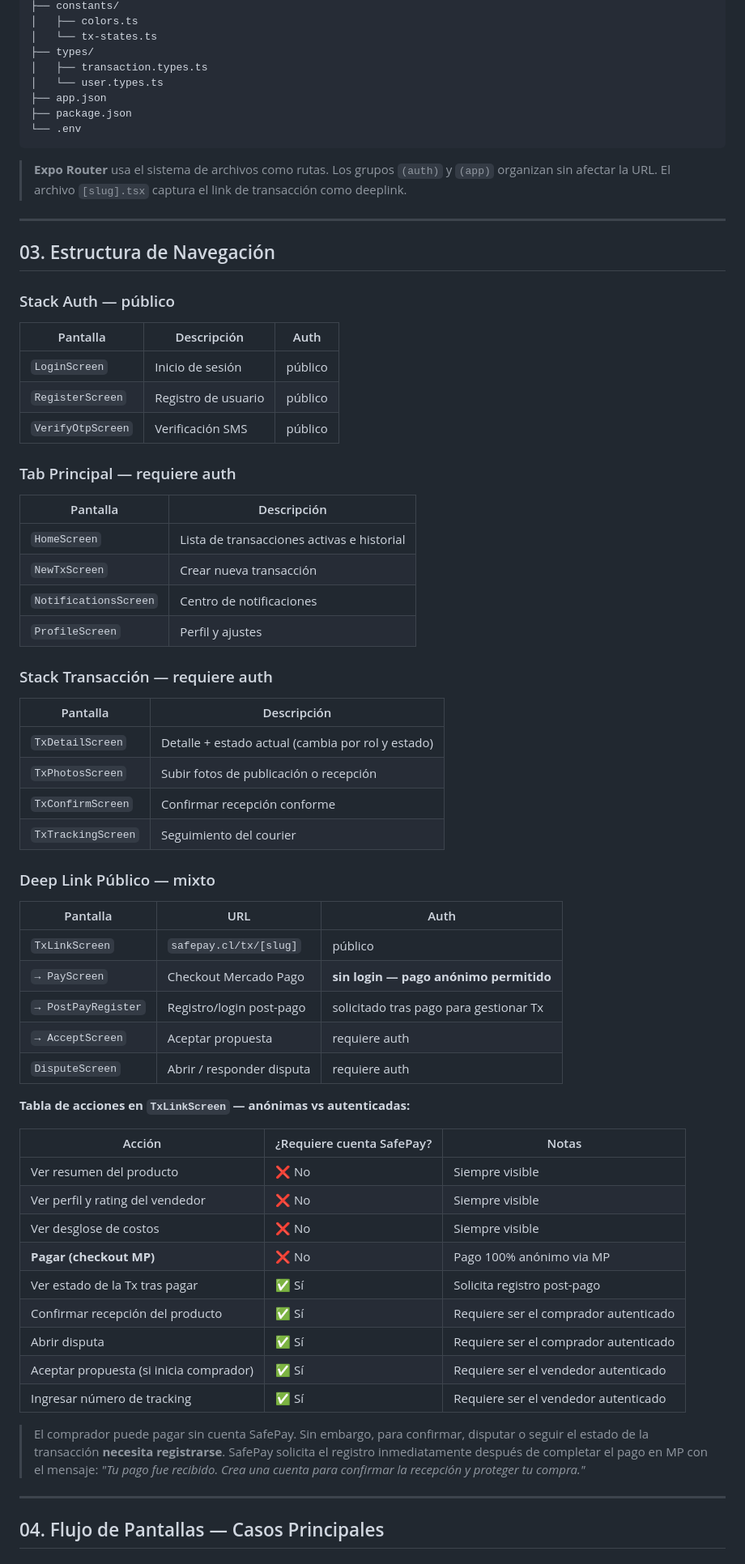
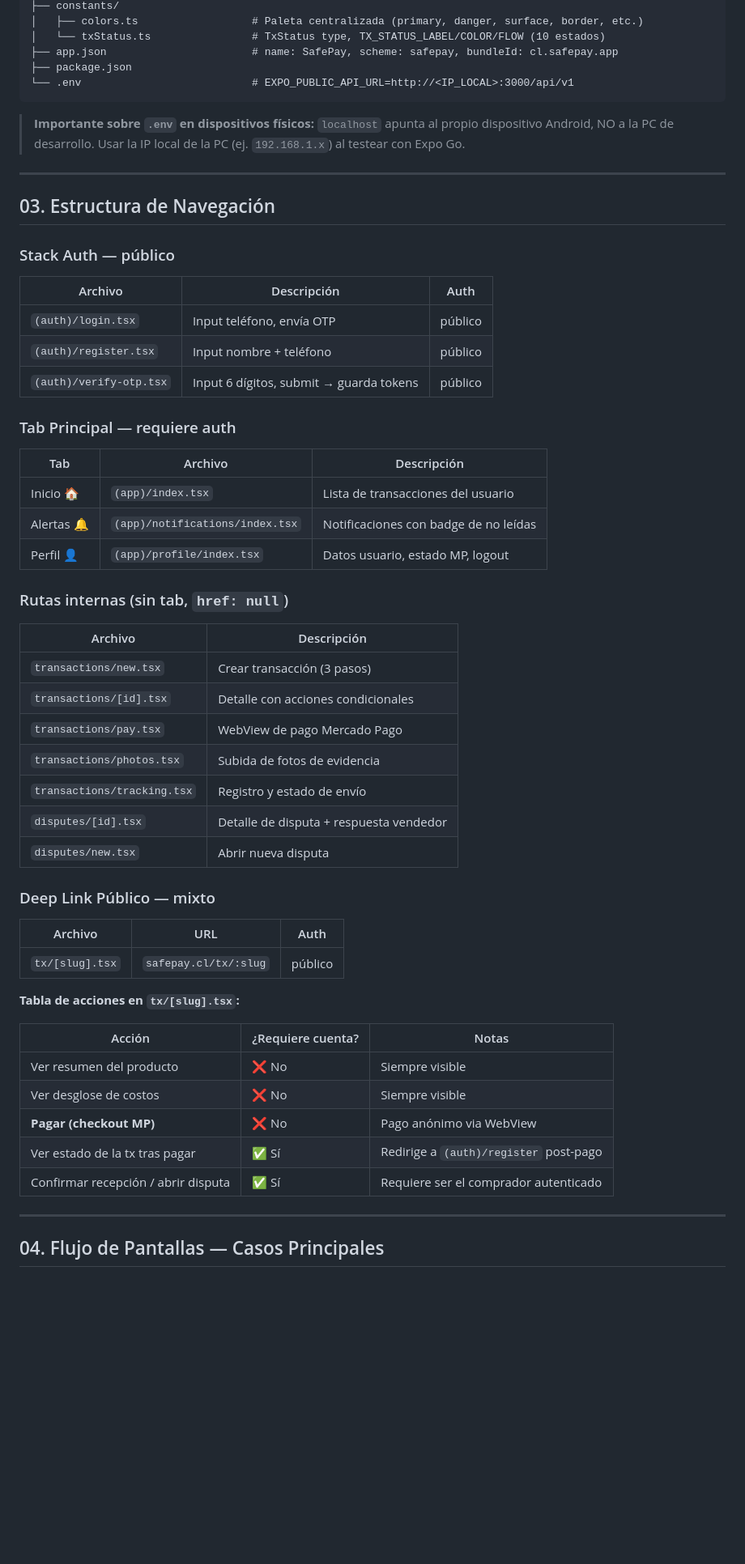
Before and after one commit to GoScolari/SafePay, a Markdown page: docs/03-arquitectura-mobile.md, the part around one of its changes. Shown at 81% size. Rendered like a GitHub page; blank space fills up the shorter version.

Commit message:
DOC: Actualizacion

````diff
--- a/docs/03-arquitectura-mobile.md
+++ b/docs/03-arquitectura-mobile.md
@@ -62,67 +79,56 @@ safepay-app/
 ├── constants/
-│   ├── colors.ts
-│   └── tx-states.ts
-├── types/
-│   ├── transaction.types.ts
-│   └── user.types.ts
-├── app.json
+│   ├── colors.ts                  # Paleta centralizada (primary, danger, surface, border, etc.)
+│   └── txStatus.ts                # TxStatus type, TX_STATUS_LABEL/COLOR/FLOW (10 estados)
+├── app.json                       # name: SafePay, scheme: safepay, bundleId: cl.safepay.app
 ├── package.json
-└── .env
+└── .env                           # EXPO_PUBLIC_API_URL=http://<IP_LOCAL>:3000/api/v1
 ```
 
-> **Expo Router** usa el sistema de archivos como rutas. Los grupos `(auth)` y `(app)` organizan sin afectar la URL. El archivo `[slug].tsx` captura el link de transacción como deeplink.
+> **Importante sobre `.env` en dispositivos físicos:** `localhost` apunta al propio dispositivo Android, NO a la PC de desarrollo. Usar la IP local de la PC (ej. `192.168.1.x`) al testear con Expo Go.
 
 ---
 
 ## 03. Estructura de Navegación
 
 ### Stack Auth — público
-| Pantalla | Descripción | Auth |
+| Archivo | Descripción | Auth |
 |---|---|---|
-| `LoginScreen` | Inicio de sesión | público |
-| `RegisterScreen` | Registro de usuario | público |
-| `VerifyOtpScreen` | Verificación SMS | público |
+| `(auth)/login.tsx` | Input teléfono, envía OTP | público |
+| `(auth)/register.tsx` | Input nombre + teléfono | público |
+| `(auth)/verify-otp.tsx` | Input 6 dígitos, submit → guarda tokens | público |
 
 ### Tab Principal — requiere auth
-| Pantalla | Descripción |
+| Tab | Archivo | Descripción |
+|---|---|---|
+| Inicio 🏠 | `(app)/index.tsx` | Lista de transacciones del usuario |
+| Alertas 🔔 | `(app)/notifications/index.tsx` | Notificaciones con badge de no leídas |
+| Perfil 👤 | `(app)/profile/index.tsx` | Datos usuario, estado MP, logout |
+
+### Rutas internas (sin tab, `href: null`)
+| Archivo | Descripción |
 |---|---|
-| `HomeScreen` | Lista de transacciones activas e historial |
-| `NewTxScreen` | Crear nueva transacción |
-| `NotificationsScreen` | Centro de notificaciones |
-| `ProfileScreen` | Perfil y ajustes |
-
-### Stack Transacción — requiere auth
-| Pantalla | Descripción |
-|---|---|
-| `TxDetailScreen` | Detalle + estado actual (cambia por rol y estado) |
-| `TxPhotosScreen` | Subir fotos de publicación o recepción |
-| `TxConfirmScreen` | Confirmar recepción conforme |
-| `TxTrackingScreen` | Seguimiento del courier |
+| `transactions/new.tsx` | Crear transacción (3 pasos) |
+| `transactions/[id].tsx` | Detalle con acciones condicionales |
+| `transactions/pay.tsx` | WebView de pago Mercado Pago |
+| `transactions/photos.tsx` | Subida de fotos de evidencia |
+| `transactions/tracking.tsx` | Registro y estado de envío |
+| `disputes/[id].tsx` | Detalle de disputa + respuesta vendedor |
+| `disputes/new.tsx` | Abrir nueva disputa |
 
 ### Deep Link Público — mixto
-| Pantalla | URL | Auth |
+| Archivo | URL | Auth |
 |---|---|---|
-| `TxLinkScreen` | `safepay.cl/tx/[slug]` | público |
-| `→ PayScreen` | Checkout Mercado Pago | **sin login — pago anónimo permitido** |
-| `→ PostPayRegister` | Registro/login post-pago | solicitado tras pago para gestionar Tx |
-| `→ AcceptScreen` | Aceptar propuesta | requiere auth |
-| `DisputeScreen` | Abrir / responder disputa | requiere auth |
+| `tx/[slug].tsx` | `safepay.cl/tx/:slug` | público |
 
-**Tabla de acciones en `TxLinkScreen` — anónimas vs autenticadas:**
+**Tabla de acciones en `tx/[slug].tsx`:**
 
-| Acción | ¿Requiere cuenta SafePay? | Notas |
+| Acción | ¿Requiere cuenta? | Notas |
 |---|---|---|
 | Ver resumen del producto | ❌ No | Siempre visible |
-| Ver perfil y rating del vendedor | ❌ No | Siempre visible |
 | Ver desglose de costos | ❌ No | Siempre visible |
-| **Pagar (checkout MP)** | ❌ No | Pago 100% anónimo via MP |
-| Ver estado de la Tx tras pagar | ✅ Sí | Solicita registro post-pago |
-| Confirmar recepción del producto | ✅ Sí | Requiere ser el comprador autenticado |
-| Abrir disputa | ✅ Sí | Requiere ser el comprador autenticado |
-| Aceptar propuesta (si inicia comprador) | ✅ Sí | Requiere ser el vendedor autenticado |
-| Ingresar número de tracking | ✅ Sí | Requiere ser el vendedor autenticado |
-
-> El comprador puede pagar sin cuenta SafePay. Sin embargo, para confirmar, disputar o seguir el estado de la transacción **necesita registrarse**. SafePay solicita el registro inmediatamente después de completar el pago en MP con el mensaje: *"Tu pago fue recibido. Crea una cuenta para confirmar la recepción y proteger tu compra."*
+| **Pagar (checkout MP)** | ❌ No | Pago anónimo via WebView |
+| Ver estado de la tx tras pagar | ✅ Sí | Redirige a `(auth)/register` post-pago |
+| Confirmar recepción / abrir disputa | ✅ Sí | Requiere ser el comprador autenticado |
 
 ---
 
````
Also changed, not shown: other parts of docs/03-arquitectura-mobile.md (+156 -123 lines), docs/08-checklist-backend.md (+2 -1 lines).
